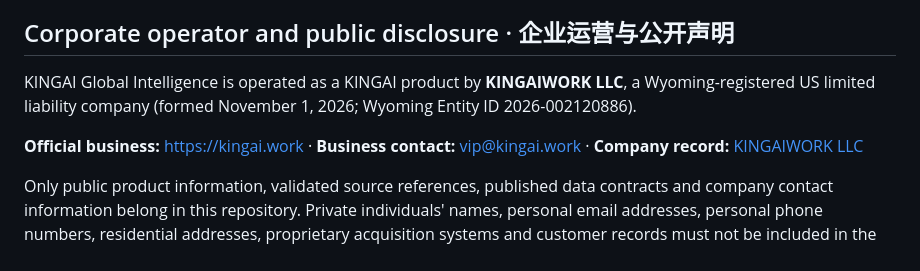
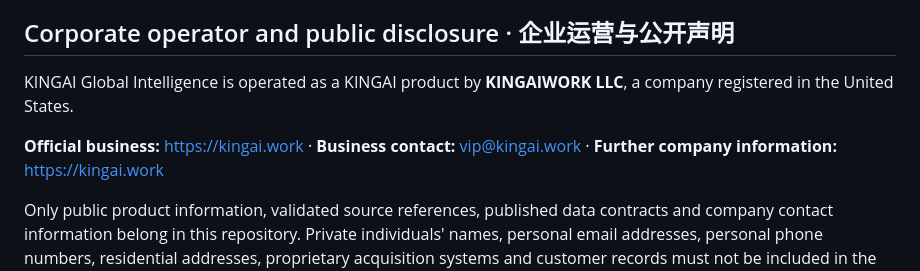
Before and after one commit to kingaiwork/kingai-global-intelligence, a Markdown page: README.md, the part around the change. Drawn GitHub-style.

Commit message:
docs: reduce public registration detail to US company and official website

```diff
--- a/README.md
+++ b/README.md
@@ -255,8 +255,8 @@ Global Intelligence is published by KINGAI, an AI-driven future technology compa
 
 ## Corporate operator and public disclosure · 企业运营与公开声明
 
-KINGAI Global Intelligence is operated as a KINGAI product by **KINGAIWORK LLC**, a Wyoming-registered US limited liability company (formed November 1, 2026; Wyoming Entity ID 2026-002120886).
+KINGAI Global Intelligence is operated as a KINGAI product by **KINGAIWORK LLC**, a company registered in the United States.
 
-**Official business:** https://kingai.work · **Business contact:** vip@kingai.work · **Company record:** [KINGAIWORK LLC](https://github.com/kingaiwork/kingaiwork)
+**Official business:** https://kingai.work · **Business contact:** vip@kingai.work · **Further company information:** https://kingai.work
 
 Only public product information, validated source references, published data contracts and company contact information belong in this repository. Private individuals' names, personal email addresses, personal phone numbers, residential addresses, proprietary acquisition systems and customer records must not be included in the public release surface. Product development and existing third-party licenses retain their established rights and boundaries. This repository does not publish project rates or contract values.
```
